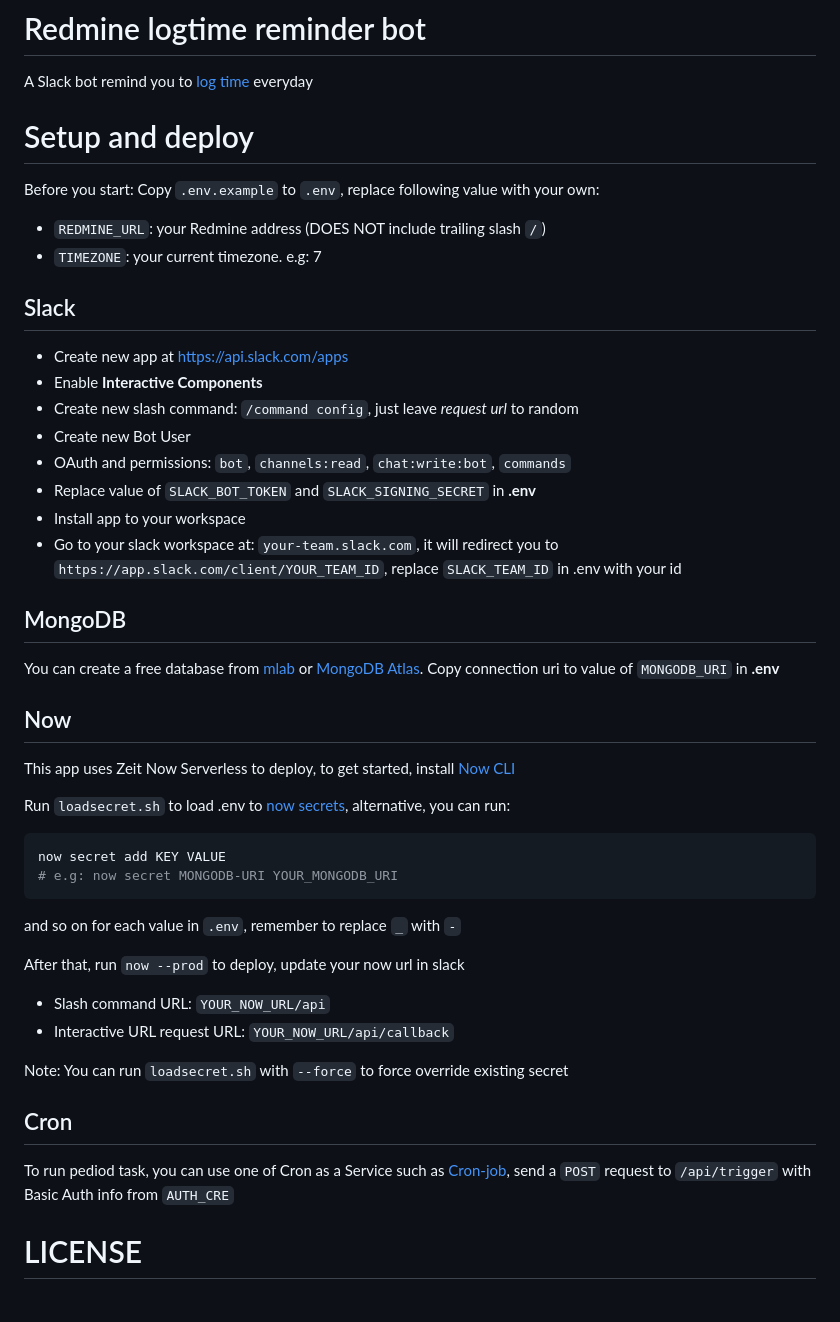
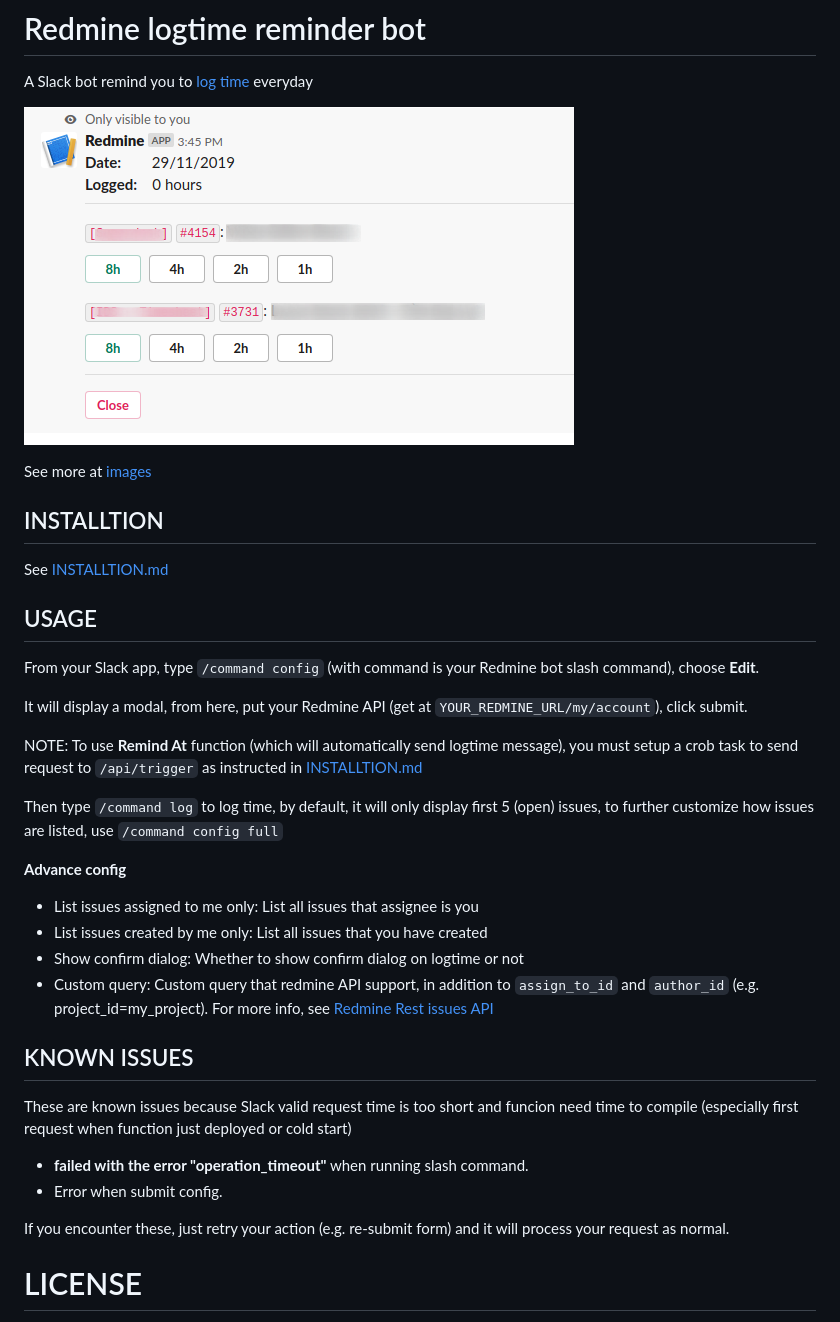
Before and after one commit to tdloi/redmine-slackbot, a Markdown page: README.md, the part around the change. GitHub-like rendering; pictures changed too: images/logtime.png (added).

Commit message:
Update installation and usage README

````diff
--- a/README.md
+++ b/README.md
@@ -2,42 +2,36 @@
 
 A Slack bot remind you to [log time](https://www.redmine.org/projects/redmine/wiki/RedmineTimeTracking) everyday
 
-# Setup and deploy
-Before you start: Copy `.env.example` to `.env`, replace following value with your own:
-- `REDMINE_URL`: your Redmine address (DOES NOT include trailing slash `/`)
-- `TIMEZONE`: your current timezone. e.g: 7
+![logtime](images/logtime.png)
 
-## Slack
-- Create new app at [https://api.slack.com/apps](https://api.slack.com/apps)
-- Enable **Interactive Components**
-- Create new slash command: `/command config`, just leave *request url* to random
-- Create new Bot User
-- OAuth and permissions: `bot`, `channels:read`, `chat:write:bot`, `commands`
-- Replace value of `SLACK_BOT_TOKEN` and `SLACK_SIGNING_SECRET` in **.env**
-- Install app to your workspace
-- Go to your slack workspace at: `your-team.slack.com`, it will redirect you to `https://app.slack.com/client/YOUR_TEAM_ID`, replace `SLACK_TEAM_ID` in .env with your id
+See more at [images](images/README.md)
 
-## MongoDB
-You can create a free database from [mlab](https://mlab.com/) or [MongoDB Atlas](https://www.mongodb.com/cloud/atlas). Copy connection uri to value of `MONGODB_URI` in **.env**
+## INSTALLTION
+See [INSTALLTION.md](INSTALLATION.md)
 
-## Now
-This app uses Zeit Now Serverless to deploy, to get started, install [Now CLI](https://zeit.co/download)
+## USAGE
+From your Slack app, type `/command config` (with command is your Redmine bot slash command), choose **Edit**.
 
-Run `loadsecret.sh` to load .env to [now secrets](https://zeit.co/docs/v2/environment-variables-and-secrets), alternative, you can run:
-```bash
-now secret add KEY VALUE
-# e.g: now secret MONGODB-URI YOUR_MONGODB_URI
-```
-and so on for each value in `.env`, remember to replace `_` with `-`
+It will display a modal, from here, put your Redmine API (get at `YOUR_REDMINE_URL/my/account`), click submit.
 
-After that, run `now --prod` to deploy, update your now url in slack
+NOTE: To use **Remind At** function (which will automatically send logtime message), you must setup a crob task to send request to `/api/trigger` as instructed in [INSTALLTION.md](INSTALLATION.md#Cron)
 
-- Slash command URL: `YOUR_NOW_URL/api`
-- Interactive URL request URL: `YOUR_NOW_URL/api/callback`
+Then type `/command log` to log time, by default, it will only display first 5 (open) issues, to further customize how issues are listed, use `/command config full`
 
-Note: You can run `loadsecret.sh` with `--force` to force override existing secret
-## Cron
-To run pediod task, you can use one of Cron as a Service such as [Cron-job](https://cron-job.org/), send a `POST` request to `/api/trigger` with Basic Auth info from `AUTH_CRE`
+**Advance config**
+
++ List issues assigned to me only: List all issues that assignee is you
++ List issues created by me only: List all issues that you have created
++ Show confirm dialog: Whether to show confirm dialog on logtime or not
++ Custom query: Custom query that redmine API support, in addition to `assign_to_id` and `author_id` (e.g. project_id=my_project). For more info, see [Redmine Rest issues API](https://www.redmine.org/projects/redmine/wiki/Rest_Issues)
+
+## KNOWN ISSUES
+These are known issues because Slack valid request time is too short and funcion need time to compile (especially first request when function just deployed or cold start)
+
+- **failed with the error "operation_timeout"** when running slash command.
+- Error when submit config.
+
+If you encounter these, just retry your action (e.g. re-submit form) and it will process your request as normal.
 
 # LICENSE
 MIT
````
Also changed, not shown: INSTALLATION.md (added, +46 -0 lines), images/README.md (added, +21 -0 lines), images/advance-config.png (added), images/config.png (added), images/modal-advance-config.png (added), images/modal-config.png (added).
